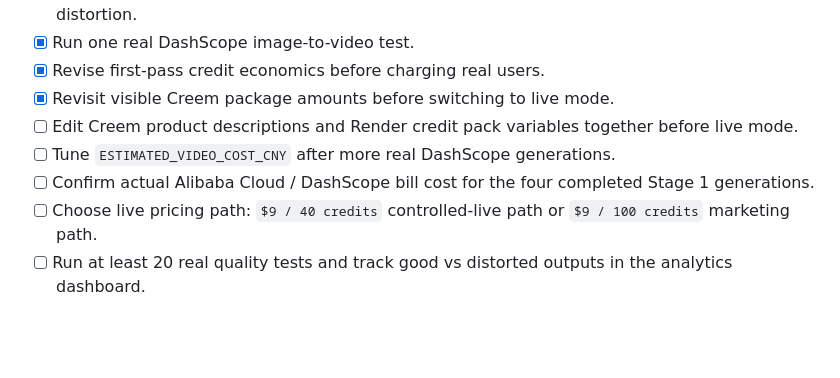
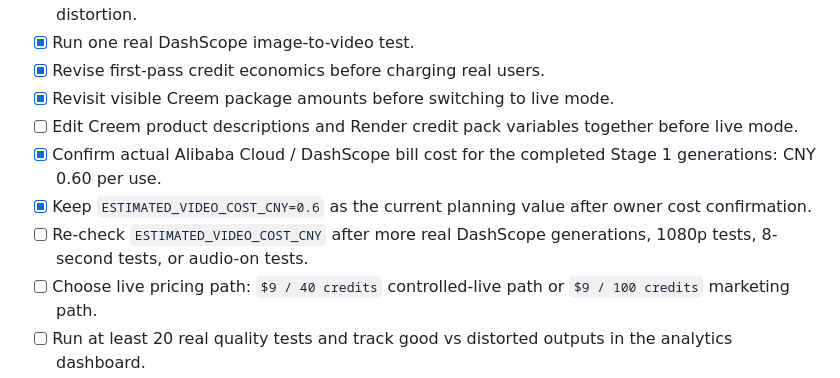
Before and after one commit to yyd841122/PicToVedio, a Markdown page: TODO.md, the part around the change. Drawn GitHub-style; blank space fills up the shorter version.

```diff
--- a/TODO.md
+++ b/TODO.md
@@ -98,8 +98,9 @@ Last updated: 2026-06-05
 - [x] Revise first-pass credit economics before charging real users.
 - [x] Revisit visible Creem package amounts before switching to live mode.
 - [ ] Edit Creem product descriptions and Render credit pack variables together before live mode.
-- [ ] Tune `ESTIMATED_VIDEO_COST_CNY` after more real DashScope generations.
-- [ ] Confirm actual Alibaba Cloud / DashScope bill cost for the four completed Stage 1 generations.
+- [x] Confirm actual Alibaba Cloud / DashScope bill cost for the completed Stage 1 generations: CNY 0.60 per use.
+- [x] Keep `ESTIMATED_VIDEO_COST_CNY=0.6` as the current planning value after owner cost confirmation.
+- [ ] Re-check `ESTIMATED_VIDEO_COST_CNY` after more real DashScope generations, 1080p tests, 8-second tests, or audio-on tests.
 - [ ] Choose live pricing path: `$9 / 40 credits` controlled-live path or `$9 / 100 credits` marketing path.
 - [ ] Run at least 20 real quality tests and track good vs distorted outputs in the analytics dashboard.
 - [ ] Store uploaded photos outside the browser and local JSON.
```
Also changed, not shown: PROVIDER_COST_SAMPLING_WORKSHEET.md (+4 -1 lines), UNIT_ECONOMICS.md (+20 -6 lines).
